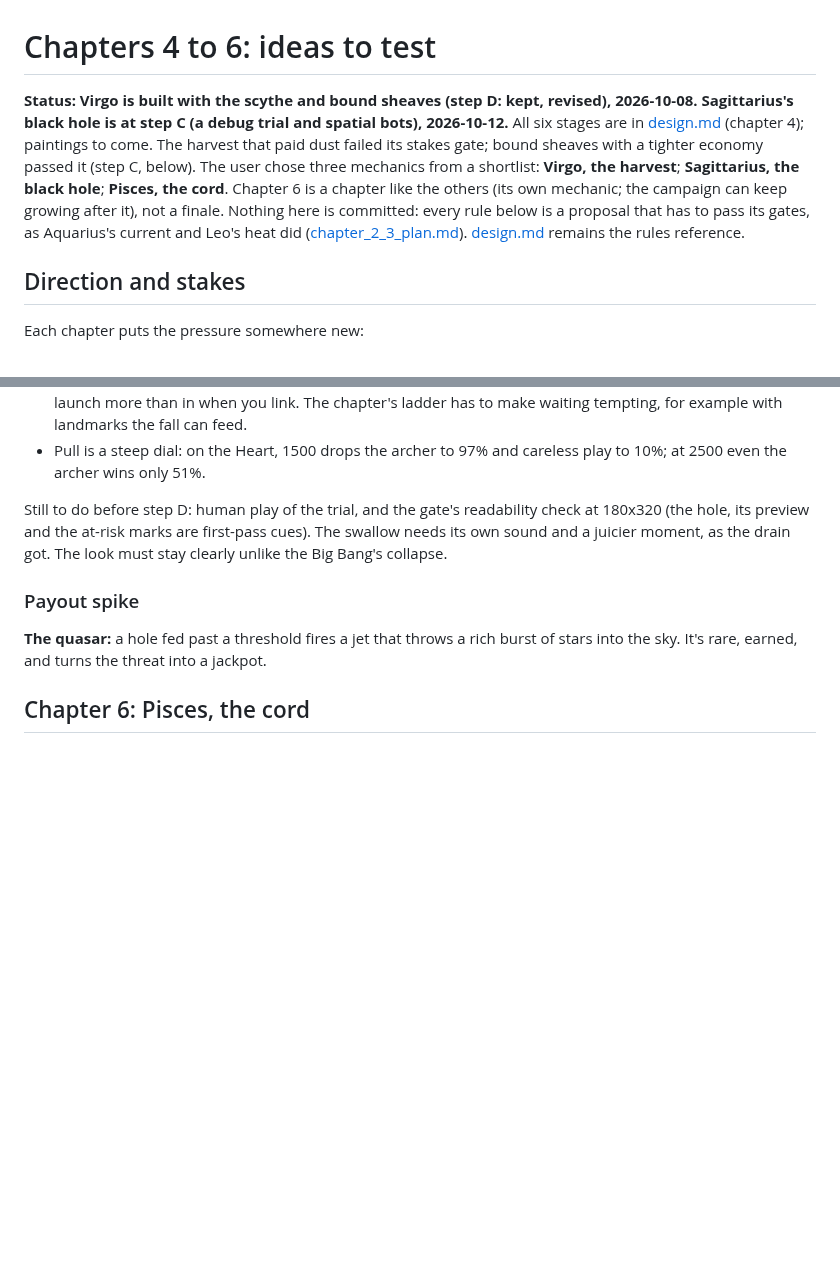
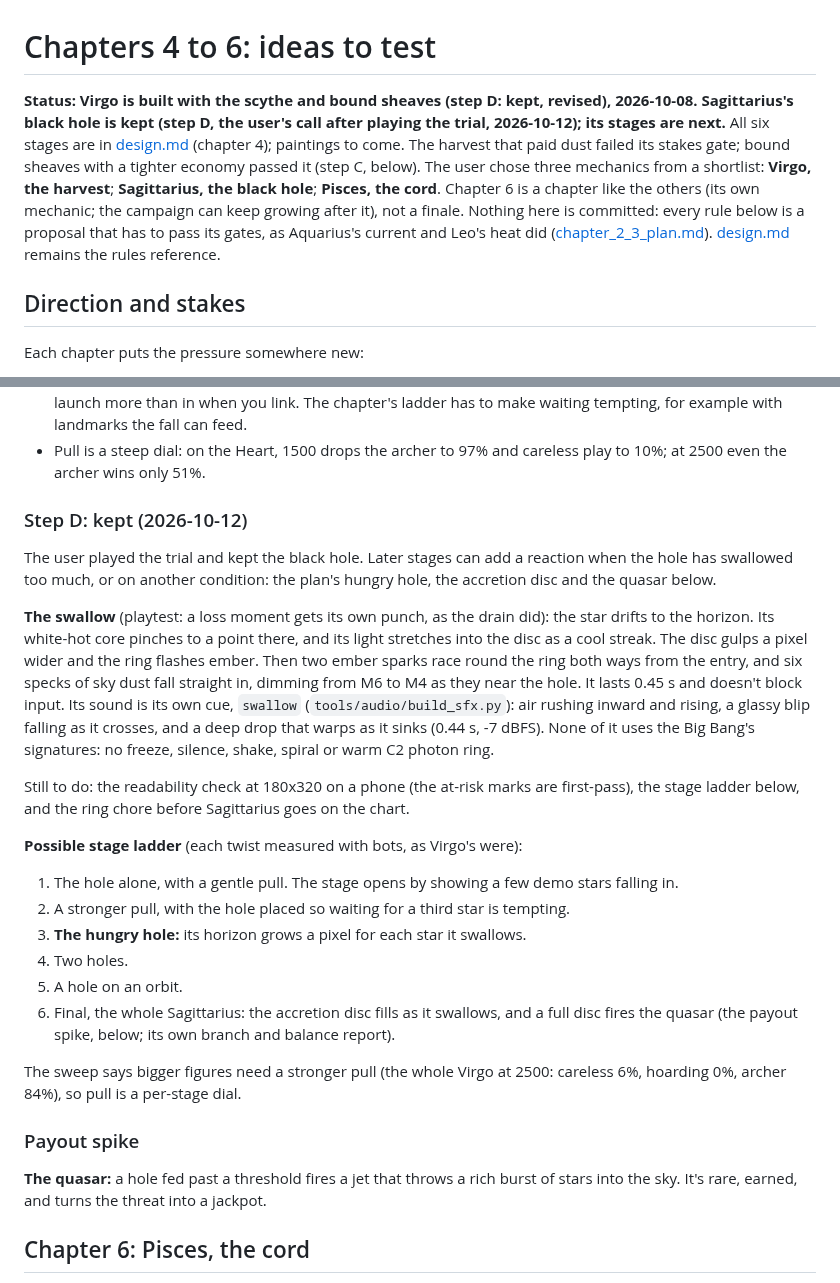
Before and after one commit to mrafael1/DustInSpace, a Markdown page: docs/chapter_4_6_plan.md, 2 parts joined by grey strips. Drawn GitHub-style; blank space fills up the shorter version.

Commit message:
docs: Sagittarius's black hole kept; swallow and stage ladder
Co-Authored-By: Claude Opus 5.5 <noreply@anthropic.com>

```diff
--- a/docs/chapter_4_6_plan.md
+++ b/docs/chapter_4_6_plan.md
@@ -1,6 +1,6 @@
 # Chapters 4 to 6: ideas to test
 
-**Status: Virgo is built with the scythe and bound sheaves (step D: kept, revised), 2026-10-08.** **Sagittarius's black hole is at step C (a debug trial and spatial bots), 2026-10-12.** All six stages are in [design.md](design.md) (chapter 4); paintings to come. The harvest that paid dust failed its stakes gate; bound sheaves with a tighter economy passed it (step C, below). The user chose three mechanics from a shortlist: **Virgo, the harvest**; **Sagittarius, the black hole**; **Pisces, the cord**. Chapter 6 is a chapter like the others (its own mechanic; the campaign can keep growing after it), not a finale. Nothing here is committed: every rule below is a proposal that has to pass its gates, as Aquarius's current and Leo's heat did ([chapter_2_3_plan.md](chapter_2_3_plan.md)). [design.md](design.md) remains the rules reference.
+**Status: Virgo is built with the scythe and bound sheaves (step D: kept, revised), 2026-10-08.** **Sagittarius's black hole is kept (step D, the user's call after playing the trial, 2026-10-12); its stages are next.** All six stages are in [design.md](design.md) (chapter 4); paintings to come. The harvest that paid dust failed its stakes gate; bound sheaves with a tighter economy passed it (step C, below). The user chose three mechanics from a shortlist: **Virgo, the harvest**; **Sagittarius, the black hole**; **Pisces, the cord**. Chapter 6 is a chapter like the others (its own mechanic; the campaign can keep growing after it), not a finale. Nothing here is committed: every rule below is a proposal that has to pass its gates, as Aquarius's current and Leo's heat did ([chapter_2_3_plan.md](chapter_2_3_plan.md)). [design.md](design.md) remains the rules reference.
 
 ## Direction and stakes
 
@@ -200,7 +200,24 @@ A sweep (150 seeds; Leo's Haunch, Aquarius's Body, Scorpio's Heart; holes in the
 - **Linking first with a good aim is safe.** As with Aquarius's drain (aiming upstream), the skill is in where you launch more than in when you link. The chapter's ladder has to make waiting tempting, for example with landmarks the fall can feed.
 - Pull is a steep dial: on the Heart, 1500 drops the archer to 97% and careless play to 10%; at 2500 even the archer wins only 51%.
 
-Still to do before step D: human play of the trial, and the gate's readability check at 180x320 (the hole, its preview and the at-risk marks are first-pass cues). The swallow needs its own sound and a juicier moment, as the drain got. The look must stay clearly unlike the Big Bang's collapse.
+### Step D: kept (2026-10-12)
+
+The user played the trial and kept the black hole. Later stages can add a reaction when the hole has swallowed too much, or on another condition: the plan's hungry hole, the accretion disc and the quasar below.
+
+**The swallow** (playtest: a loss moment gets its own punch, as the drain did): the star drifts to the horizon. Its white-hot core pinches to a point there, and its light stretches into the disc as a cool streak. The disc gulps a pixel wider and the ring flashes ember. Then two ember sparks race round the ring both ways from the entry, and six specks of sky dust fall straight in, dimming from M6 to M4 as they near the hole. It lasts 0.45 s and doesn't block input. Its sound is its own cue, `swallow` (`tools/audio/build_sfx.py`): air rushing inward and rising, a glassy blip falling as it crosses, and a deep drop that warps as it sinks (0.44 s, -7 dBFS). None of it uses the Big Bang's signatures: no freeze, silence, shake, spiral or warm C2 photon ring.
+
+Still to do: the readability check at 180x320 on a phone (the at-risk marks are first-pass), the stage ladder below, and the ring chore before Sagittarius goes on the chart.
+
+**Possible stage ladder** (each twist measured with bots, as Virgo's were):
+
+1. The hole alone, with a gentle pull. The stage opens by showing a few demo stars falling in.
+2. A stronger pull, with the hole placed so waiting for a third star is tempting.
+3. **The hungry hole:** its horizon grows a pixel for each star it swallows.
+4. Two holes.
+5. A hole on an orbit.
+6. Final, the whole Sagittarius: the accretion disc fills as it swallows, and a full disc fires the quasar (the payout spike, below; its own branch and balance report).
+
+The sweep says bigger figures need a stronger pull (the whole Virgo at 2500: careless 6%, hoarding 0%, archer 84%), so pull is a per-stage dial.
 
 ### Payout spike
 
```
Also changed, not shown: docs/design.md (+1 -1 lines).
